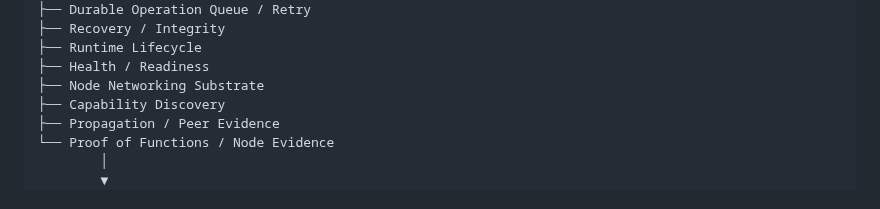
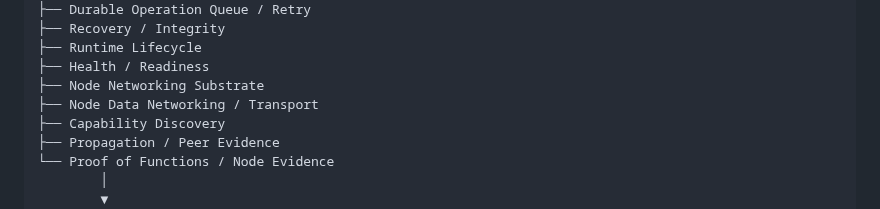
Before and after one commit to byLAEV/Chain-Poker-Genesis, a Markdown page: docs/node/FULL-NODE-CORE-MASTER-SPECIFICATION.md, the part around the change. GitHub-like rendering.

Commit message:
Add node data transport to Full Node Core architecture

```diff
--- a/docs/node/FULL-NODE-CORE-MASTER-SPECIFICATION.md
+++ b/docs/node/FULL-NODE-CORE-MASTER-SPECIFICATION.md
@@ -34,6 +34,7 @@ FULL NODE CORE
 ├── Runtime Lifecycle
 ├── Health / Readiness
 ├── Node Networking Substrate
+├── Node Data Networking / Transport
 ├── Capability Discovery
 ├── Propagation / Peer Evidence
 └── Proof of Functions / Node Evidence
```
